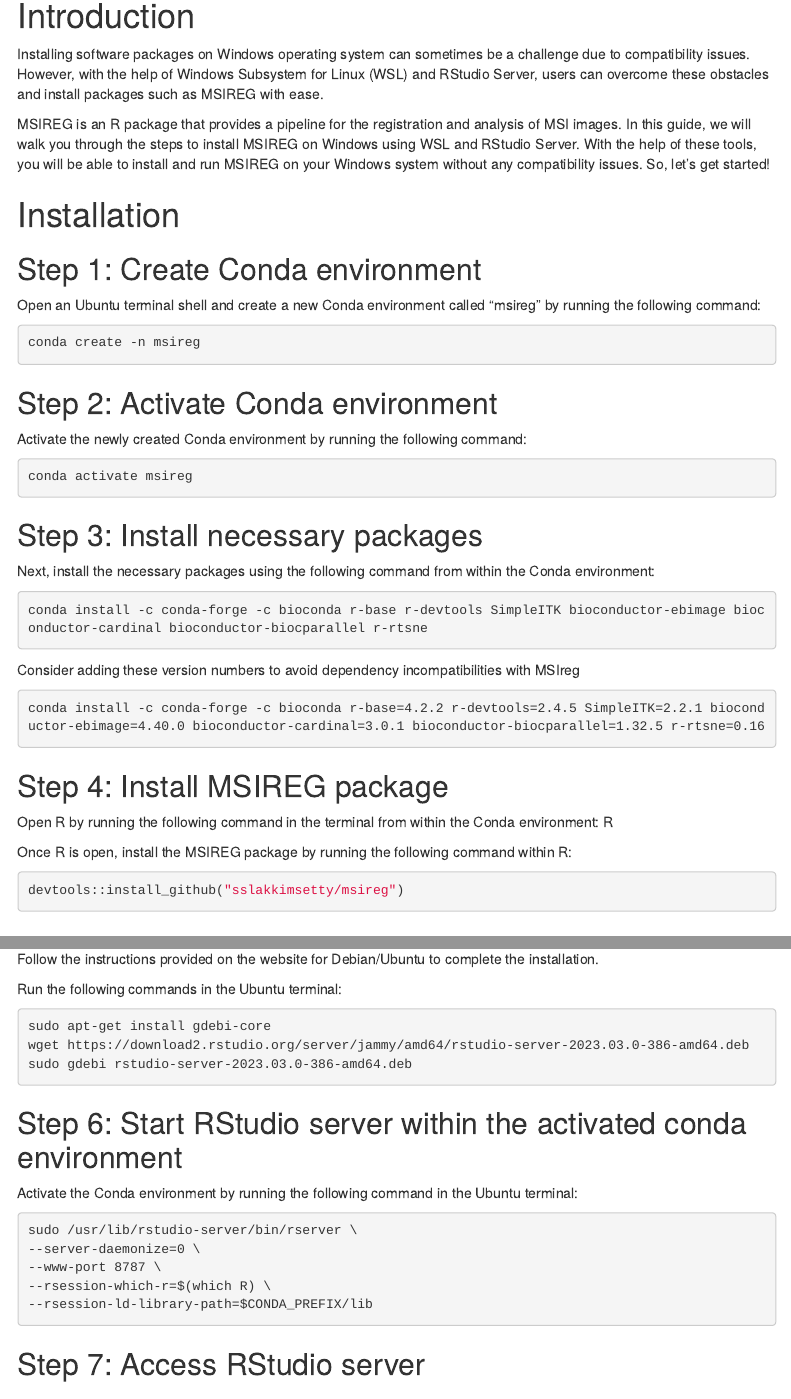
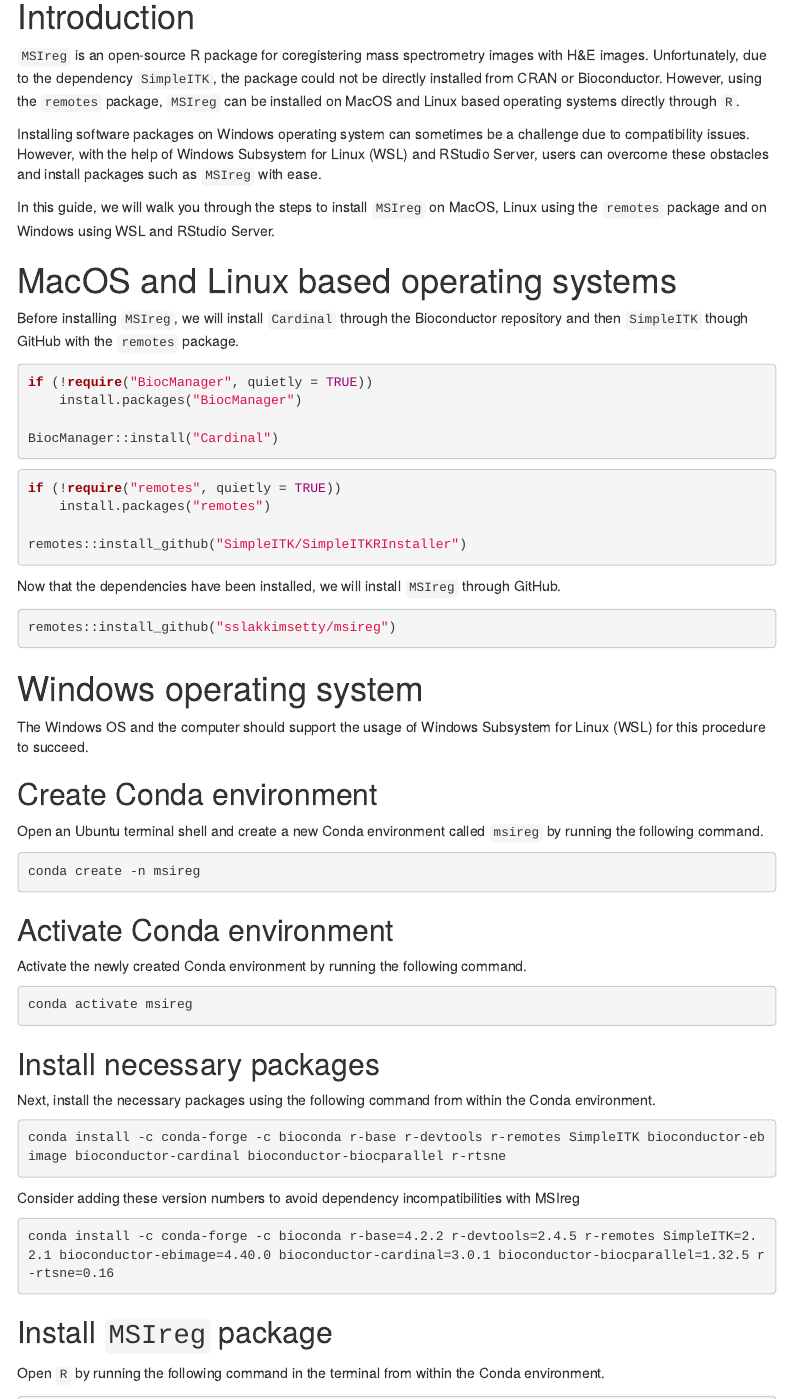
Before and after one commit to sslakkimsetty/msireg, an R Markdown document (vignettes/Vignette-2/2-MSIreg-installation-instructions.Rmd): the page in a window 1100 px wide, from 220 px down before the commit and from 180 px down after it, so that both start at the same text, and a second part further down, joined at a grey line. Rendered offline with R 4.5, knitr and Pandoc, with nearby package versions; some code elsewhere in the file could not run offline; menus at the side of the page are left out.

Commit message:
Updated Vignette 2: installation instructions for MacOS, Linux and Windows

````diff
--- a/vignettes/Vignette-2/2-MSIreg-installation-instructions.Rmd
+++ b/vignettes/Vignette-2/2-MSIreg-installation-instructions.Rmd
@@ -1,12 +1,16 @@
 ---
-title: "Installation of MSIreg on Windows using Windows Subsystem for Linux"
-author: "Andreas Weber, Dr. Niko Pinter"
-date: "3/31/2023"
+title: "Installation instructions for MSIreg"
+author: "Sai Srikanth Lakkimsetty, Andreas Weber, Dr. Niko Pinter"
+date: "Apr, 2024"
 output:
-  BiocStyle::html_document:
-  html_document:
-    toc: true
-    toc_float: true
-    toc_collapsed: true
+    BiocStyle::html_document:
+    html_document:
+        toc: true
+        toc_float: true
+        toc_collapsed: true
+vignette: >
+  %\VignetteIndexEntry{Installation instructions for MSIreg}
+  %\VignetteEngine{knitr::rmarkdown}
+  %\VignetteEncoding{UTF-8}
 ---
 
@@ -19,45 +23,78 @@
 # Introduction
-Installing software packages on Windows operating system can sometimes be a challenge due to compatibility issues. However, with the help of Windows Subsystem for Linux (WSL) and RStudio Server, users can overcome these obstacles and install packages such as MSIREG with ease.
 
-MSIREG is an R package that provides a pipeline for the registration and analysis of MSI images. In this guide, we will walk you through the steps to install MSIREG on Windows using WSL and RStudio Server. With the help of these tools, you will be able to install and run MSIREG on your Windows system without any compatibility issues. So, let's get started!
+`MSIreg` is an open-source R package for coregistering mass spectrometry images with H&E images. Unfortunately, due to the dependency `SimpleITK`, the package could not be directly installed from CRAN or Bioconductor. However, using the `remotes` package, `MSIreg` can be installed on MacOS and Linux based operating systems directly through `R`.
+
+Installing software packages on Windows operating system can sometimes be a challenge due to compatibility issues. However, with the help of Windows Subsystem for Linux (WSL) and RStudio Server, users can overcome these obstacles and install packages such as `MSIreg` with ease.
+
+In this guide, we will walk you through the steps to install `MSIreg` on MacOS, Linux using the `remotes` package and on Windows using WSL and RStudio Server.
 
 
-# Installation
-Step 1: Create Conda environment
-------------------------------------------------------------------------
-Open an Ubuntu terminal shell and create a new Conda environment called "msireg" by running the following command:
-```{r, engine = 'bash', eval = FALSE}
+# MacOS and Linux based operating systems
+
+Before installing `MSIreg`, we will install `Cardinal` through the Bioconductor repository and then `SimpleITK` though GitHub with the `remotes` package.
+
+
+```{r, eval=FALSE}
+if (!require("BiocManager", quietly = TRUE))
+    install.packages("BiocManager")
+
+BiocManager::install("Cardinal")
+```
+
+```{r, eval=FALSE}
+if (!require("remotes", quietly = TRUE))
+    install.packages("remotes")
+
+remotes::install_github("SimpleITK/SimpleITKRInstaller")
+```
+
+Now that the dependencies have been installed, we will install `MSIreg` through GitHub.
+
+```{r, eval=FALSE}
+remotes::install_github("sslakkimsetty/msireg")
+```
+
+
+# Windows operating system
+
+The Windows OS and the computer should support the usage of Windows Subsystem for Linux (WSL) for this procedure to succeed.
+
+## Create Conda environment
+
+Open an Ubuntu terminal shell and create a new Conda environment called `msireg` by running the following command.
+
+```{r, engine="bash", eval=FALSE}
 conda create -n msireg
 ```
 
 
-Step 2: Activate Conda environment
-------------------------------------------------------------------------
-Activate the newly created Conda environment by running the following command:
-```{r, engine = 'bash', eval = FALSE}
+## Activate Conda environment
+
+Activate the newly created Conda environment by running the following command.
+
+```{r, engine="bash", eval=FALSE}
 conda activate msireg
 ```
 
-Step 3: Install necessary packages
-------------------------------------------------------------------------
-Next, install the necessary packages using the following command from within the Conda environment:
-```{r, engine = 'bash', eval = FALSE}
-conda install -c conda-forge -c bioconda r-base r-devtools SimpleITK bioconductor-ebimage bioconductor-cardinal bioconductor-biocparallel r-rtsne
+## Install necessary packages
+
+Next, install the necessary packages using the following command from within the Conda environment.
+```{r, engine="bash", eval=FALSE}
+conda install -c conda-forge -c bioconda r-base r-devtools r-remotes SimpleITK bioconductor-ebimage bioconductor-cardinal bioconductor-biocparallel r-rtsne
 ```
 
 Consider adding these version numbers to avoid dependency incompatibilities with MSIreg
+
 ```{r, engine = 'bash', eval = FALSE}
-conda install -c conda-forge -c bioconda r-base=4.2.2 r-devtools=2.4.5 SimpleITK=2.2.1 bioconductor-ebimage=4.40.0 bioconductor-cardinal=3.0.1 bioconductor-biocparallel=1.32.5 r-rtsne=0.16
+conda install -c conda-forge -c bioconda r-base=4.2.2 r-devtools=2.4.5 r-remotes SimpleITK=2.2.1 bioconductor-ebimage=4.40.0 bioconductor-cardinal=3.0.1 bioconductor-biocparallel=1.32.5 r-rtsne=0.16
 ```
 
 
-Step 4: Install MSIREG package
-------------------------------------------------------------------------
-Open R by running the following command in the terminal from within the Conda environment:
+## Install `MSIreg` package
+
+Open `R` by running the following command in the terminal from within the Conda environment.
+
+```{r, engine="bash", eval=FALSE}
 R
-
-Once R is open, install the MSIREG package by running the following command within R:
-```{r, eval=FALSE}
-devtools::install_github("sslakkimsetty/msireg")
 ```
 
@@ -66,4 +101,4 @@
-To run RStudio in the browser, first download and install RStudio server from https://posit.co/download/rstudio-server/. Follow the instructions provided on the website for Debian/Ubuntu to complete the installation.
+Once R is open, install the `MSIreg` package by running the following command within `R`:
 
-Run the following commands in the Ubuntu terminal:
-```{r, engine = 'bash', eval = FALSE}
+```{r, eval=FALSE}
+remotes::install_github("sslakkimsetty/msireg")
@@ -72,8 +117,4 @@
 sudo gdebi rstudio-server-2023.03.0-386-amd64.deb
 ```
 
-Step 6: Start RStudio server within the activated conda environment
-------------------------------------------------------------------------
-Activate the Conda environment by running the following command in the Ubuntu terminal:
 
-```{r, engine = 'bash', eval = FALSE}
@@ -84,4 +130,3 @@
 --rsession-ld-library-path=$CONDA_PREFIX/lib
 ```
 
-Step 7: Access RStudio server
````
Also changed, not shown: vignettes/Vignette-2/2-MSIreg-installation-instructions.html, vignettes/Vignette-2/2-MSIreg-installation-instructions.Rmd (30 more changed lines), 1 other file.
